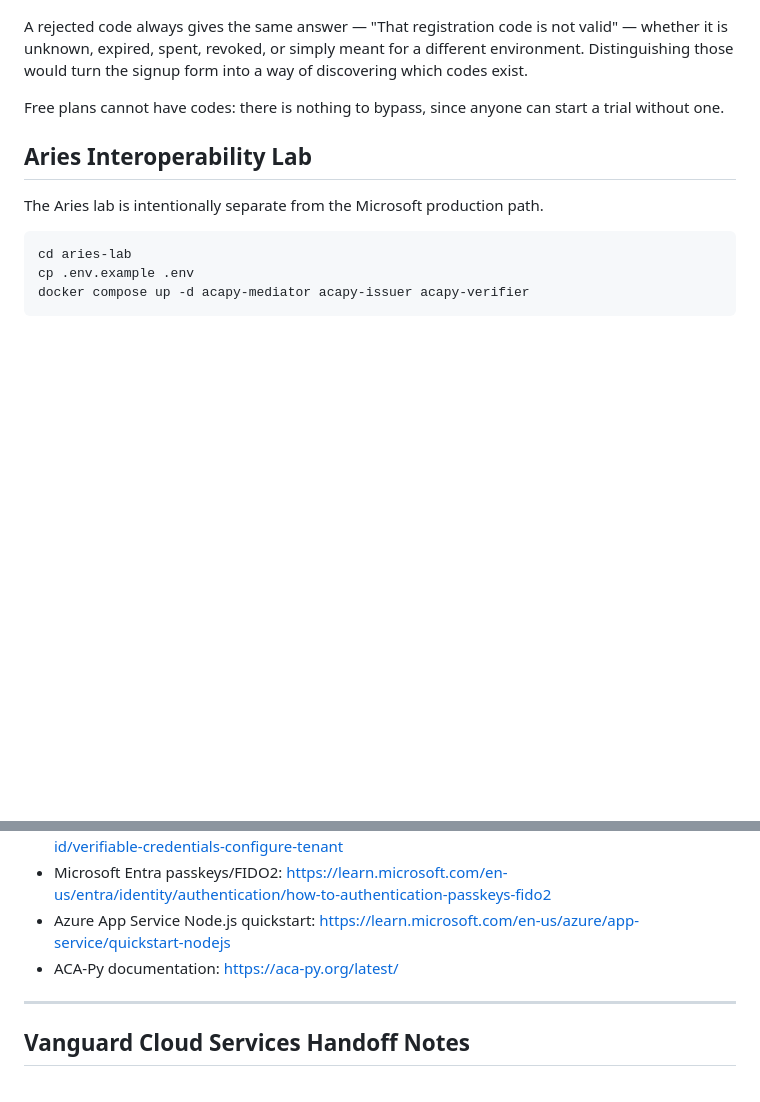
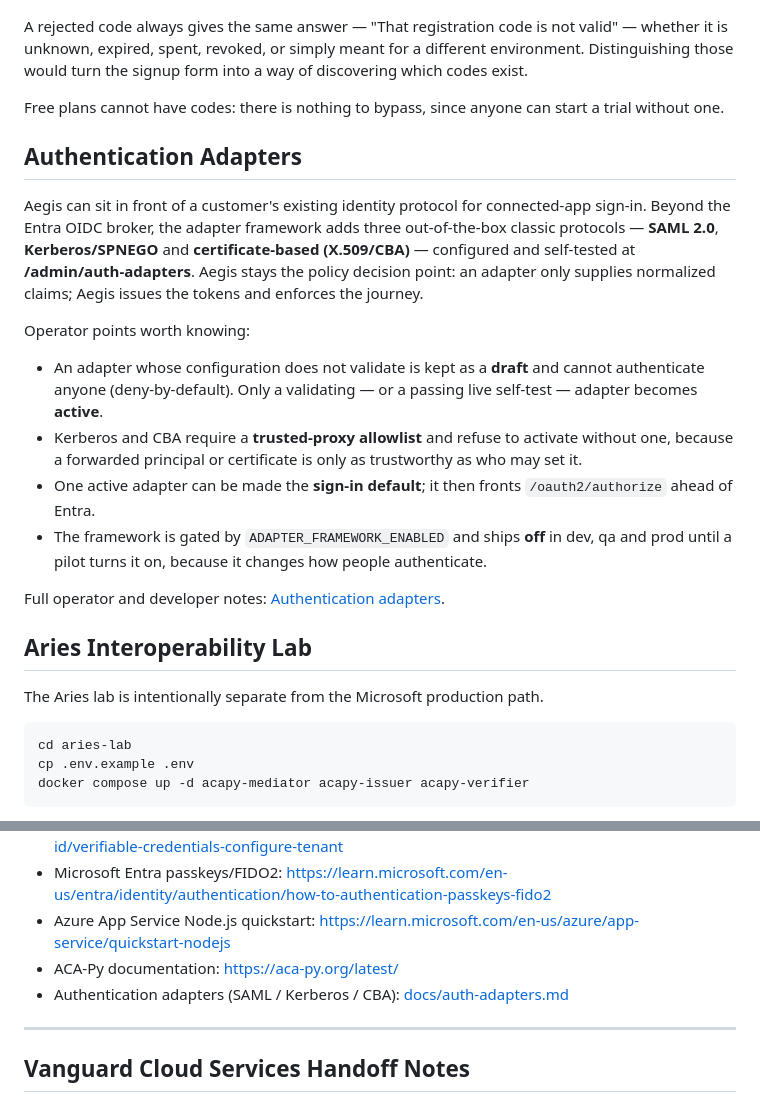
Before and after one commit to Cloudstrucc/aegis-id, a Markdown page: docs/vanguard-aegis-id-operator-guide.md, 2 parts joined by grey strips. Drawn GitHub-style; blank space fills up the shorter version.

```diff
--- a/docs/vanguard-aegis-id-operator-guide.md
+++ b/docs/vanguard-aegis-id-operator-guide.md
@@ -632,6 +632,31 @@ way of discovering which codes exist.
 Free plans cannot have codes: there is nothing to bypass, since anyone can start
 a trial without one.
 
+## Authentication Adapters
+
+Aegis can sit in front of a customer's existing identity protocol for
+connected-app sign-in. Beyond the Entra OIDC broker, the adapter framework adds
+three out-of-the-box classic protocols — **SAML 2.0**, **Kerberos/SPNEGO** and
+**certificate-based (X.509/CBA)** — configured and self-tested at
+**/admin/auth-adapters**. Aegis stays the policy decision point: an adapter only
+supplies normalized claims; Aegis issues the tokens and enforces the journey.
+
+Operator points worth knowing:
+
+- An adapter whose configuration does not validate is kept as a **draft** and
+  cannot authenticate anyone (deny-by-default). Only a validating — or a passing
+  live self-test — adapter becomes **active**.
+- Kerberos and CBA require a **trusted-proxy allowlist** and refuse to activate
+  without one, because a forwarded principal or certificate is only as
+  trustworthy as who may set it.
+- One active adapter can be made the **sign-in default**; it then fronts
+  `/oauth2/authorize` ahead of Entra.
+- The framework is gated by `ADAPTER_FRAMEWORK_ENABLED` and ships **off** in dev,
+  qa and prod until a pilot turns it on, because it changes how people
+  authenticate.
+
+Full operator and developer notes: [Authentication adapters](auth-adapters.md).
+
 ## Aries Interoperability Lab
 
 The Aries lab is intentionally separate from the Microsoft production path.
@@ -784,6 +809,7 @@ controller's legal name are business decisions.
 - Microsoft Entra passkeys/FIDO2: https://learn.microsoft.com/en-us/entra/identity/authentication/how-to-authentication-passkeys-fido2
 - Azure App Service Node.js quickstart: https://learn.microsoft.com/en-us/azure/app-service/quickstart-nodejs
 - ACA-Py documentation: https://aca-py.org/latest/
+- Authentication adapters (SAML / Kerberos / CBA): [docs/auth-adapters.md](auth-adapters.md)
 
 ---
 
```
Also changed, not shown: docs/auth-adapters.md (+49 -4 lines), docs/connected-apps.md (+10 -0 lines).
